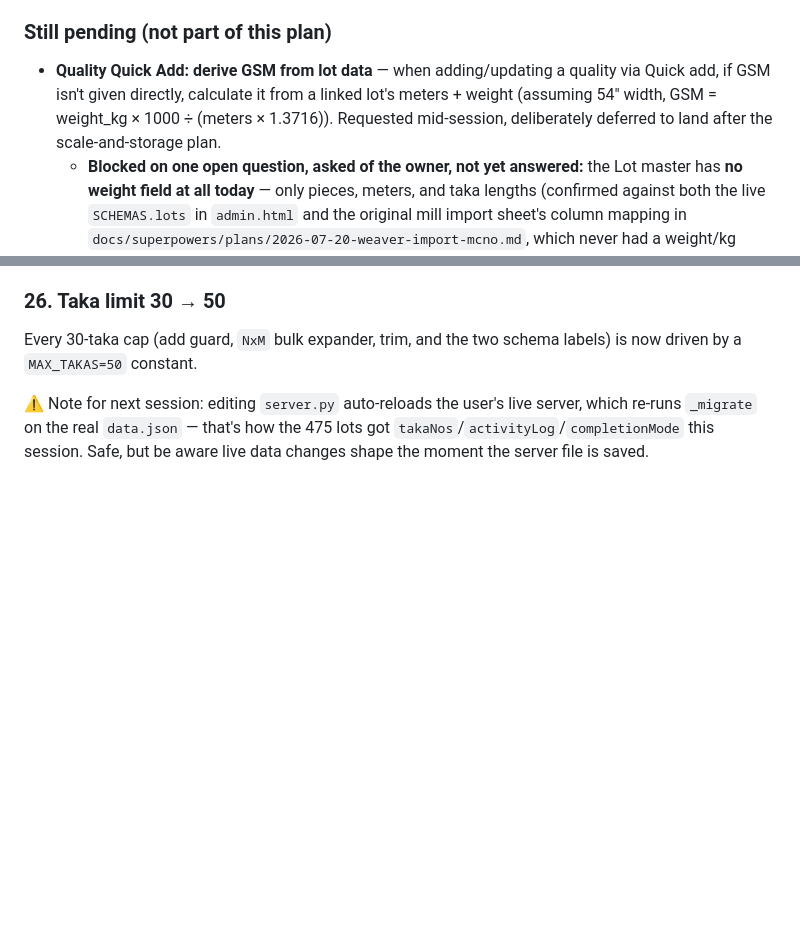
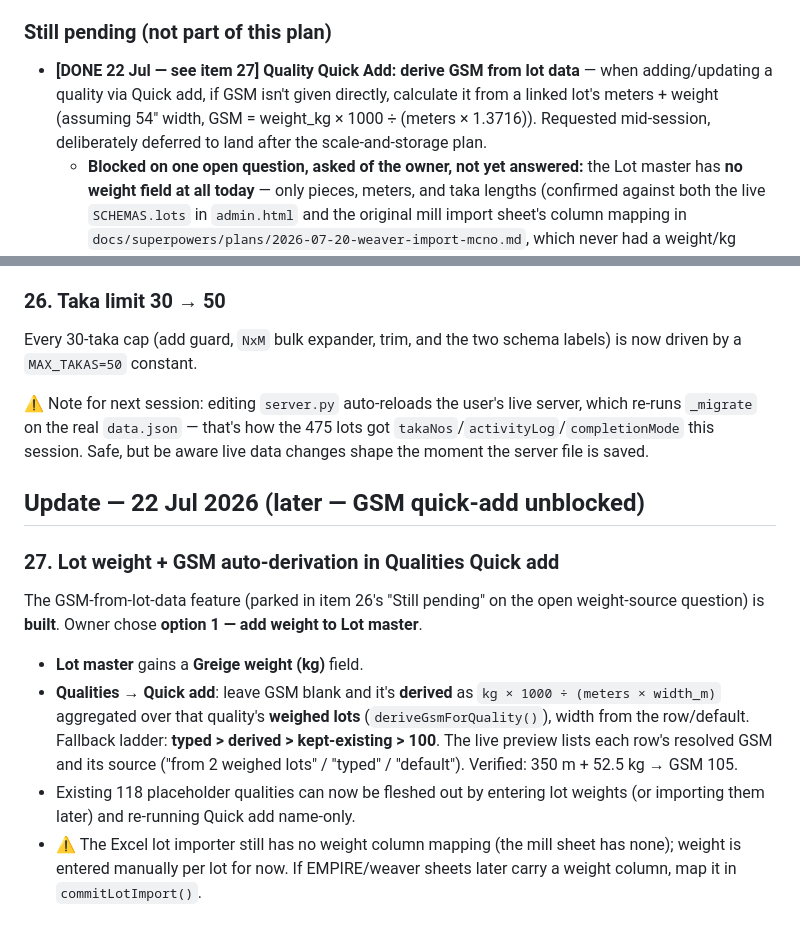
Before and after one commit to UdhavKothari/UNITY, a Markdown page: PROJECT_HANDOFF.md, 2 parts joined by grey strips. Rendered like a GitHub page; blank space fills up the shorter version.

Commit message:
docs: handoff update for lot weight + GSM derivation (item 27)

```diff
--- a/PROJECT_HANDOFF.md
+++ b/PROJECT_HANDOFF.md
@@ -214,7 +214,7 @@ Operations gained a fifth section tab, **Storage** (`op_storage` permission, sam
 - `storageSlots`' intended `SL-` id prefix is dead code (falls through to the same `ST-` prefix as `storageAreas`, since neither is in the server's `SYSTEM_IDS` list) — cosmetic only, IDs stay unique via the random suffix, mirrors a pre-existing identical gap for `weavers`/`WV`.
 
 ### Still pending (not part of this plan)
-- **Quality Quick Add: derive GSM from lot data** — when adding/updating a quality via Quick add, if GSM isn't given directly, calculate it from a linked lot's meters + weight (assuming 54" width, GSM = weight_kg × 1000 ÷ (meters × 1.3716)). Requested mid-session, deliberately deferred to land after the scale-and-storage plan.
+- **[DONE 22 Jul — see item 27] Quality Quick Add: derive GSM from lot data** — when adding/updating a quality via Quick add, if GSM isn't given directly, calculate it from a linked lot's meters + weight (assuming 54" width, GSM = weight_kg × 1000 ÷ (meters × 1.3716)). Requested mid-session, deliberately deferred to land after the scale-and-storage plan.
   - **Blocked on one open question, asked of the owner, not yet answered:** the Lot master has **no weight field at all today** — only pieces, meters, and taka lengths (confirmed against both the live `SCHEMAS.lots` in `admin.html` and the original mill import sheet's column mapping in `docs/superpowers/plans/2026-07-20-weaver-import-mcno.md`, which never had a weight/kg column either). The only place "weight (kg)" is ever entered anywhere in the app is per lot-row inside Batch Maker, typed in manually by the operator at batch-creation time — it isn't stored on the Lot record itself. So before building this, the owner needs to pick where the weight figure should come from:
     1. **Add a new `weight` (kg) field to Lot master** — entered/imported per lot; Quick Add looks up a lot by number and computes GSM from that lot's meters + this new field.
     2. **Reuse Batch Maker's existing per-row weight** — only works for lots that have already been used in at least one batch (weight isn't known before that).
@@ -245,3 +245,12 @@ Settings → **Batch completion**: `manual` (default — operators press Start/C
 Every 30-taka cap (add guard, `NxM` bulk expander, trim, and the two schema labels) is now driven by a `MAX_TAKAS=50` constant.
 
 ⚠ Note for next session: editing `server.py` auto-reloads the user's live server, which re-runs `_migrate` on the real `data.json` — that's how the 475 lots got `takaNos`/`activityLog`/`completionMode` this session. Safe, but be aware live data changes shape the moment the server file is saved.
+
+## Update — 22 Jul 2026 (later — GSM quick-add unblocked)
+
+### 27. Lot weight + GSM auto-derivation in Qualities Quick add
+The GSM-from-lot-data feature (parked in item 26's "Still pending" on the open weight-source question) is **built**. Owner chose **option 1 — add weight to Lot master**.
+- **Lot master** gains a **Greige weight (kg)** field.
+- **Qualities → Quick add**: leave GSM blank and it's **derived** as `kg × 1000 ÷ (meters × width_m)` aggregated over that quality's **weighed lots** (`deriveGsmForQuality()`), width from the row/default. Fallback ladder: **typed > derived > kept-existing > 100**. The live preview lists each row's resolved GSM and its source ("from 2 weighed lots" / "typed" / "default"). Verified: 350 m + 52.5 kg → GSM 105.
+- Existing 118 placeholder qualities can now be fleshed out by entering lot weights (or importing them later) and re-running Quick add name-only.
+- ⚠ The Excel lot importer still has no weight column mapping (the mill sheet has none); weight is entered manually per lot for now. If EMPIRE/weaver sheets later carry a weight column, map it in `commitLotImport()`.
```
